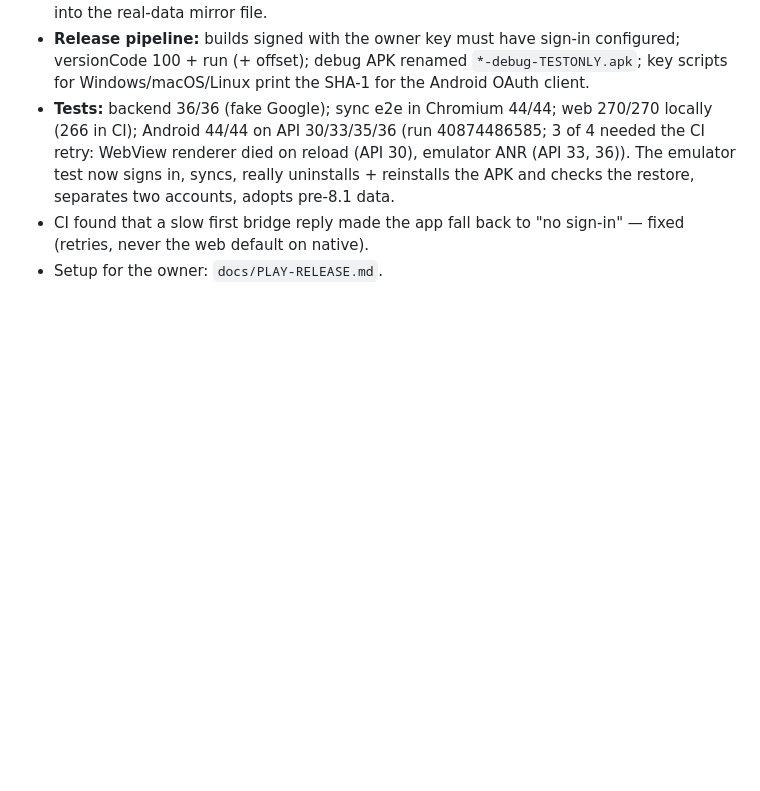
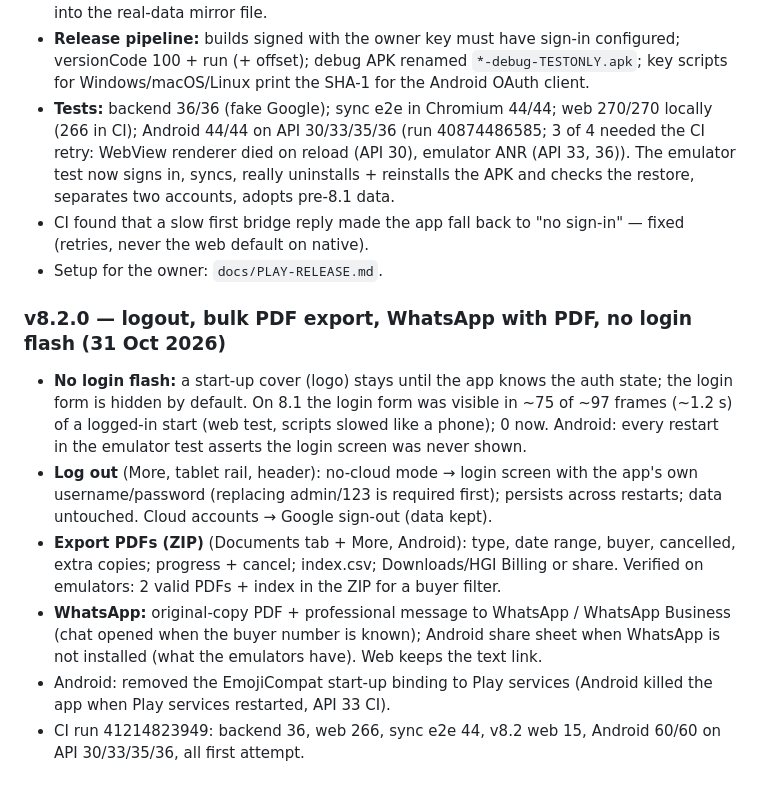
Before and after one commit to sujalpatel-22/HGI-CRM, a Markdown page: docs/PROGRESS.md, the part around the change. Drawn GitHub-style; blank space fills up the shorter version.

Commit message:
docs: v8.2.0 progress
Co-Authored-By: Claude Opus 5.5 <noreply@anthropic.com>
Claude-Session: https://claude.ai/code/session_01WR1KewvGAVgP8sDG8SsViV

```diff
--- a/docs/PROGRESS.md
+++ b/docs/PROGRESS.md
@@ -89,3 +89,16 @@ The Android CI run for 8.0.1 passed, but the PDFs the emulators themselves produ
   syncs, really uninstalls + reinstalls the APK and checks the restore, separates two accounts, adopts pre-8.1 data.
 - CI found that a slow first bridge reply made the app fall back to "no sign-in" — fixed (retries, never the web default on native).
 - Setup for the owner: `docs/PLAY-RELEASE.md`.
+
+### v8.2.0 — logout, bulk PDF export, WhatsApp with PDF, no login flash (31 Oct 2026)
+- **No login flash:** a start-up cover (logo) stays until the app knows the auth state; the login form is hidden by default.
+  On 8.1 the login form was visible in ~75 of ~97 frames (~1.2 s) of a logged-in start (web test, scripts slowed like a phone); 0 now.
+  Android: every restart in the emulator test asserts the login screen was never shown.
+- **Log out** (More, tablet rail, header): no-cloud mode → login screen with the app's own username/password (replacing admin/123 is
+  required first); persists across restarts; data untouched. Cloud accounts → Google sign-out (data kept).
+- **Export PDFs (ZIP)** (Documents tab + More, Android): type, date range, buyer, cancelled, extra copies; progress + cancel;
+  index.csv; Downloads/HGI Billing or share. Verified on emulators: 2 valid PDFs + index in the ZIP for a buyer filter.
+- **WhatsApp:** original-copy PDF + professional message to WhatsApp / WhatsApp Business (chat opened when the buyer number
+  is known); Android share sheet when WhatsApp is not installed (what the emulators have). Web keeps the text link.
+- Android: removed the EmojiCompat start-up binding to Play services (Android killed the app when Play services restarted, API 33 CI).
+- CI run 41214823949: backend 36, web 266, sync e2e 44, v8.2 web 15, Android 60/60 on API 30/33/35/36, all first attempt.
```
